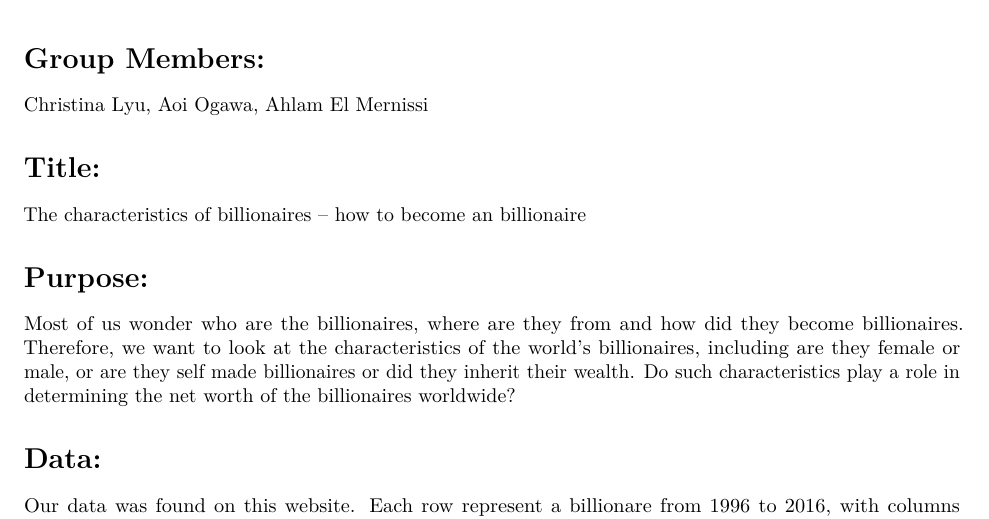
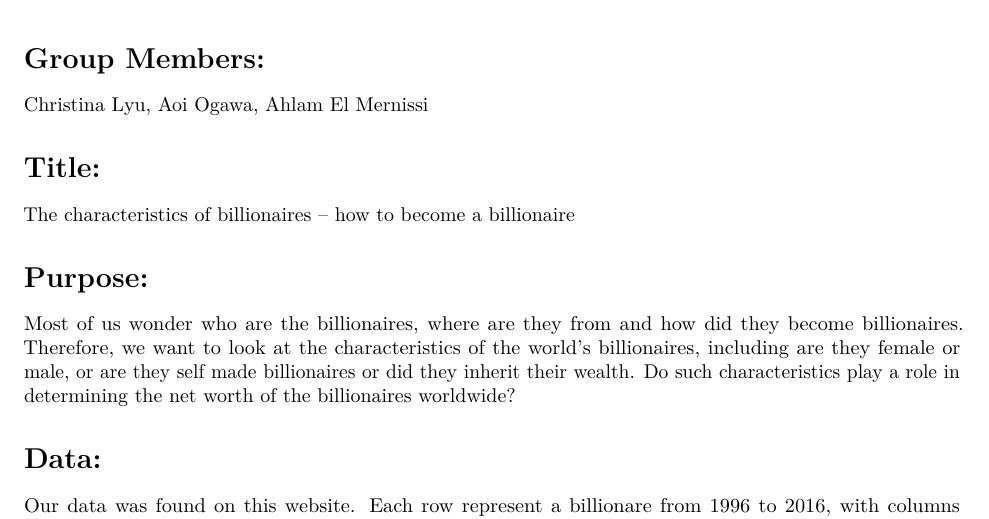
Before and after one commit to ChristinaLyu/MTH291_Final_Project, an R Markdown document (proposal_1.Rmd): part of page 1 of 2, cut so that both start at the same text. Rendered offline with R 4.5, knitr and Pandoc, then LaTeX, with nearby package versions.

Commit message:
fixed one grammar

```diff
--- a/proposal_1.Rmd
+++ b/proposal_1.Rmd
@@ -10,7 +10,7 @@ Christina Lyu, Aoi Ogawa, Ahlam El Mernissi
 
 # Title:
 
-The characteristics of billionaires -- how to become an billionaire
+The characteristics of billionaires -- how to become a billionaire
 
 # Purpose:
 
```
